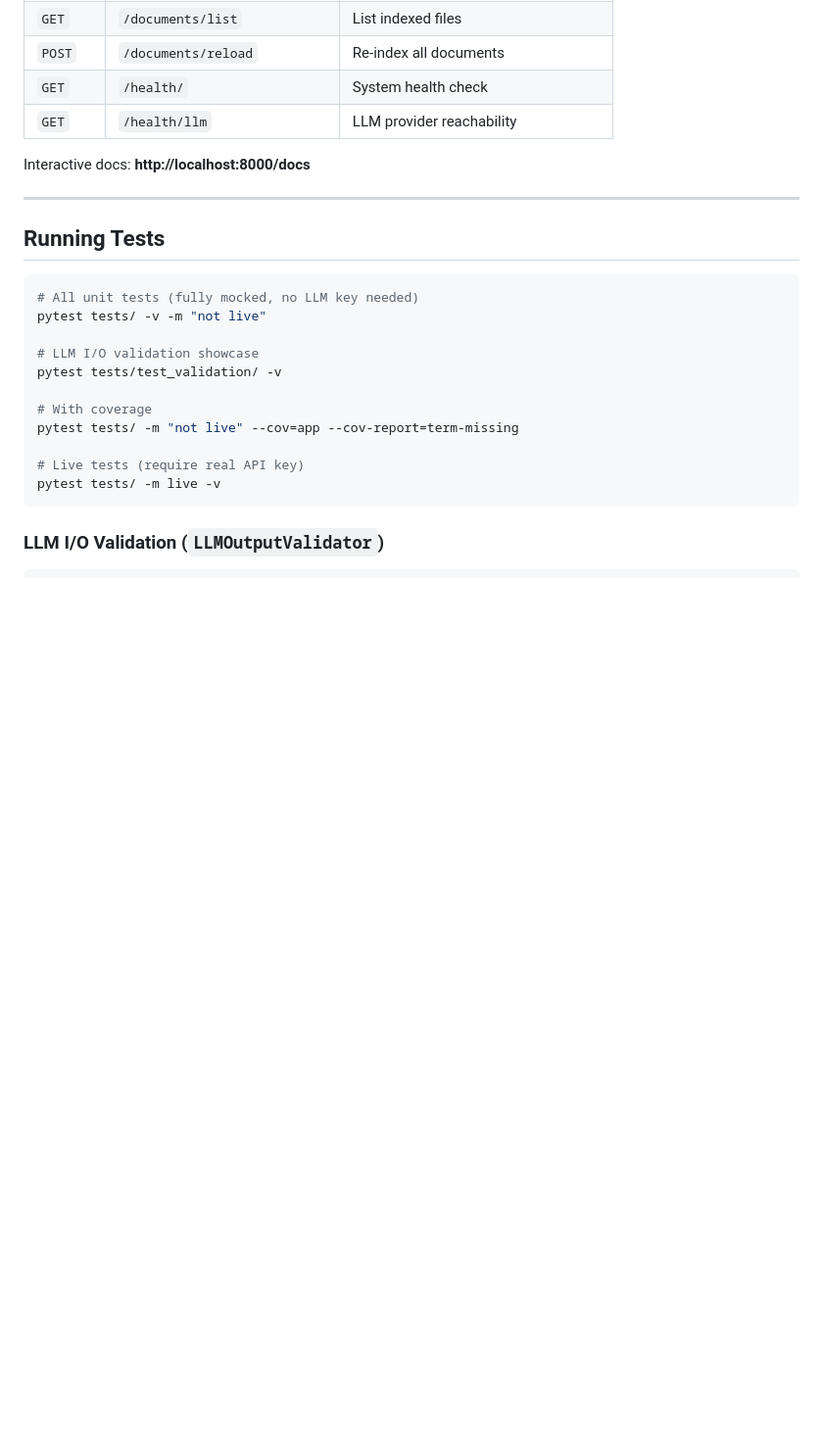
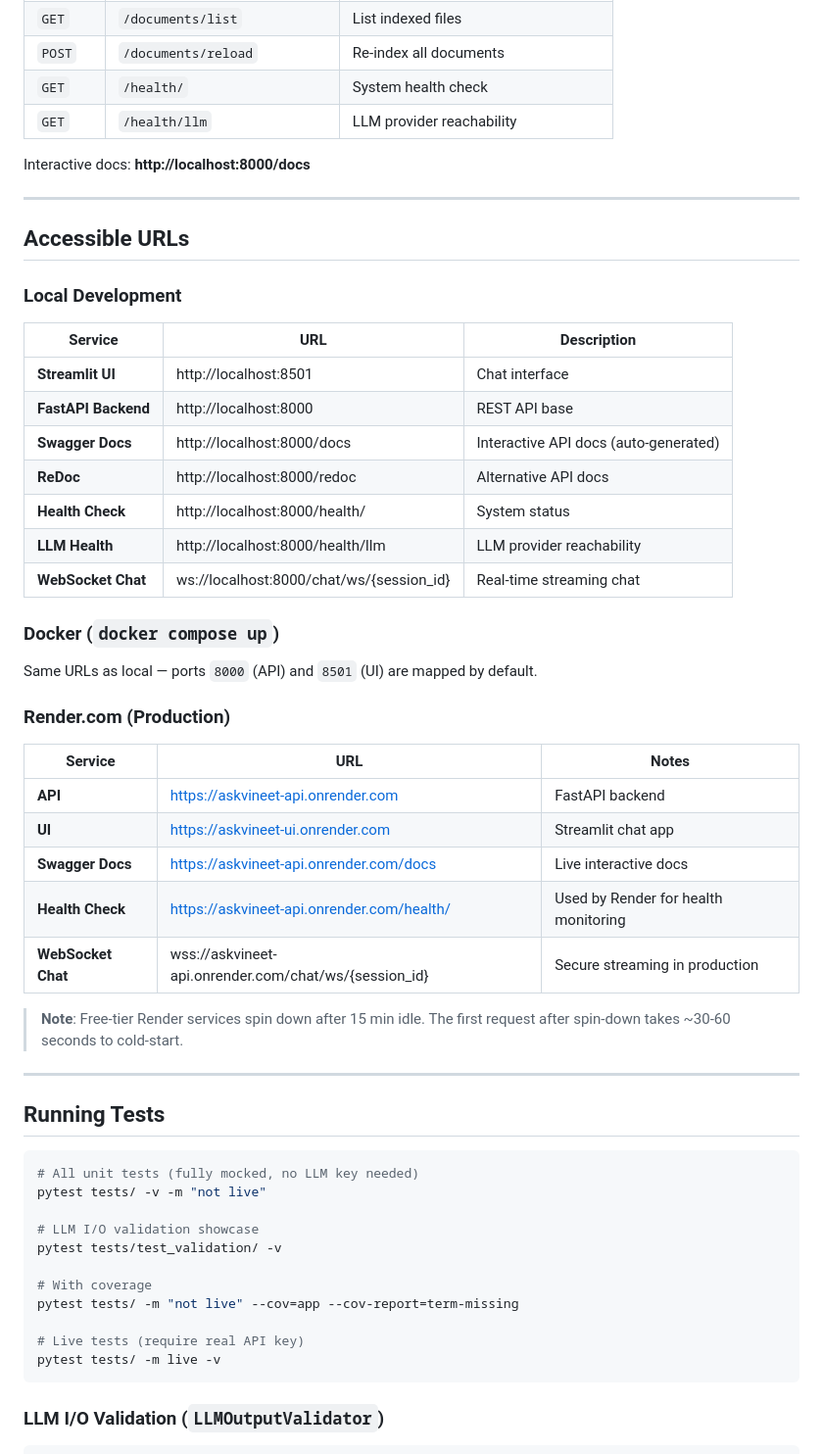
Before and after one commit to contactkrvineet/build-your-own-ai-agent, a Markdown page: README.md, the part around one of its changes. Shown at 98% size. GitHub-like rendering; blank space fills up the shorter version.

````diff
--- a/README.md
+++ b/README.md
@@ -148,6 +148,38 @@ Interactive docs: **http://localhost:8000/docs**
 
 ---
 
+## Accessible URLs
+
+### Local Development
+
+| Service              | URL                                      | Description                        |
+| -------------------- | ---------------------------------------- | ---------------------------------- |
+| **Streamlit UI**     | http://localhost:8501                    | Chat interface                     |
+| **FastAPI Backend**  | http://localhost:8000                    | REST API base                      |
+| **Swagger Docs**     | http://localhost:8000/docs               | Interactive API docs (auto-generated) |
+| **ReDoc**            | http://localhost:8000/redoc              | Alternative API docs               |
+| **Health Check**     | http://localhost:8000/health/            | System status                      |
+| **LLM Health**       | http://localhost:8000/health/llm         | LLM provider reachability          |
+| **WebSocket Chat**   | ws://localhost:8000/chat/ws/{session_id} | Real-time streaming chat           |
+
+### Docker (`docker compose up`)
+
+Same URLs as local — ports `8000` (API) and `8501` (UI) are mapped by default.
+
+### Render.com (Production)
+
+| Service              | URL                                                | Notes                              |
+| -------------------- | -------------------------------------------------- | ---------------------------------- |
+| **API**              | https://askvineet-api.onrender.com                 | FastAPI backend                    |
+| **UI**               | https://askvineet-ui.onrender.com                  | Streamlit chat app                 |
+| **Swagger Docs**     | https://askvineet-api.onrender.com/docs            | Live interactive docs              |
+| **Health Check**     | https://askvineet-api.onrender.com/health/         | Used by Render for health monitoring |
+| **WebSocket Chat**   | wss://askvineet-api.onrender.com/chat/ws/{session_id} | Secure streaming in production  |
+
+> **Note**: Free-tier Render services spin down after 15 min idle. The first request after spin-down takes ~30-60 seconds to cold-start.
+
+---
+
 ## Running Tests
 
 ```bash
````
Also changed, not shown: other parts of README.md (+38 -2 lines).
